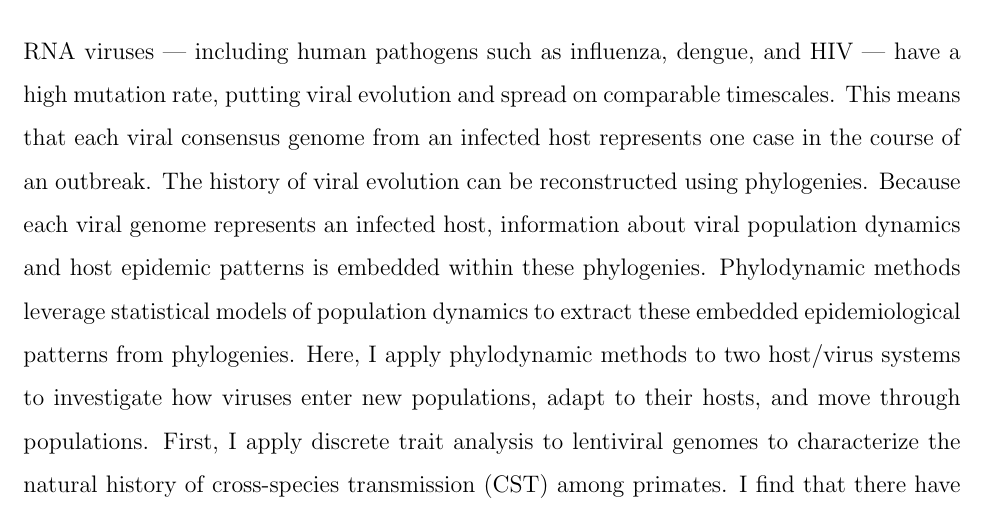
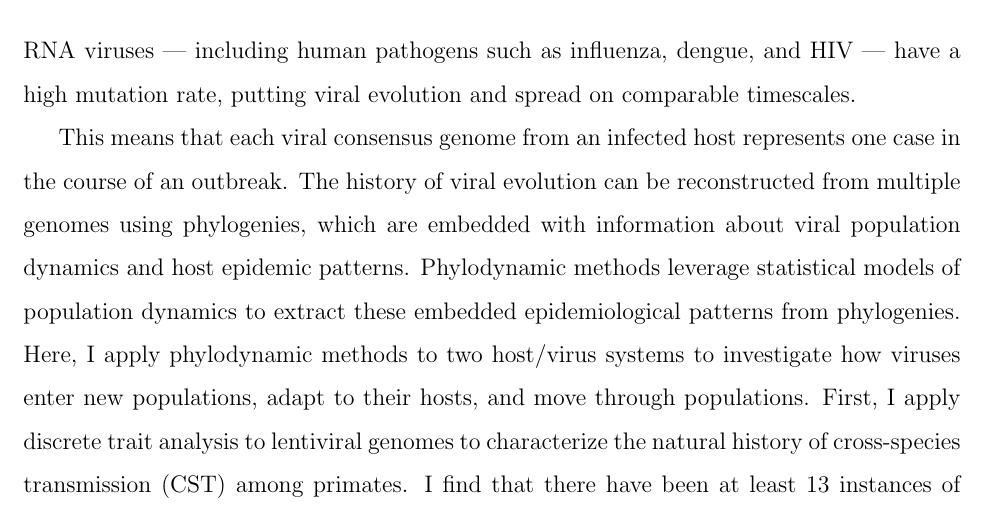
Before and after one commit to sidneymbell/dissertation, a LaTeX thesis (dissertation.tex): part of page 3 of 94, cut so that both start at the same text. Compiled offline with pdfLaTeX.

Commit message:
Cut redundant abstract sentence

```diff
--- a/dissertation.tex
+++ b/dissertation.tex
@@ -46,9 +46,9 @@ Sidney M. Bell
 \setcounter{page}{-1}
 \abstract{%
 RNA viruses --- including human pathogens such as influenza, dengue, and HIV --- have a high mutation rate, putting viral evolution and spread on comparable timescales.
+
 This means that each viral consensus genome from an infected host represents one case in the course of an outbreak.
-The history of viral evolution can be reconstructed using phylogenies.
-Because each viral genome represents an infected host, information about viral population dynamics and host epidemic patterns is embedded within these phylogenies.
+The history of viral evolution can be reconstructed from multiple genomes using phylogenies, which are embedded with information about viral population dynamics and host epidemic patterns.
 Phylodynamic methods leverage statistical models of population dynamics to extract these embedded epidemiological patterns from phylogenies.
 Here, I apply phylodynamic methods to two host/virus systems to investigate how viruses enter new populations, adapt to their hosts, and move through populations.
 First, I apply discrete trait analysis to lentiviral genomes to characterize the natural history of cross-species transmission (CST) among primates.
```
